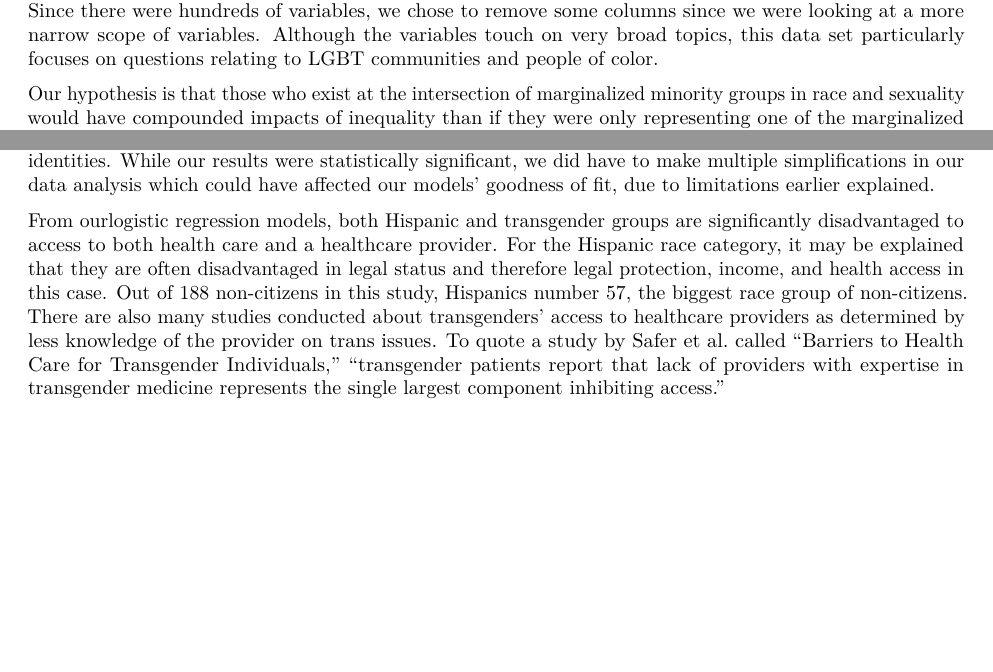
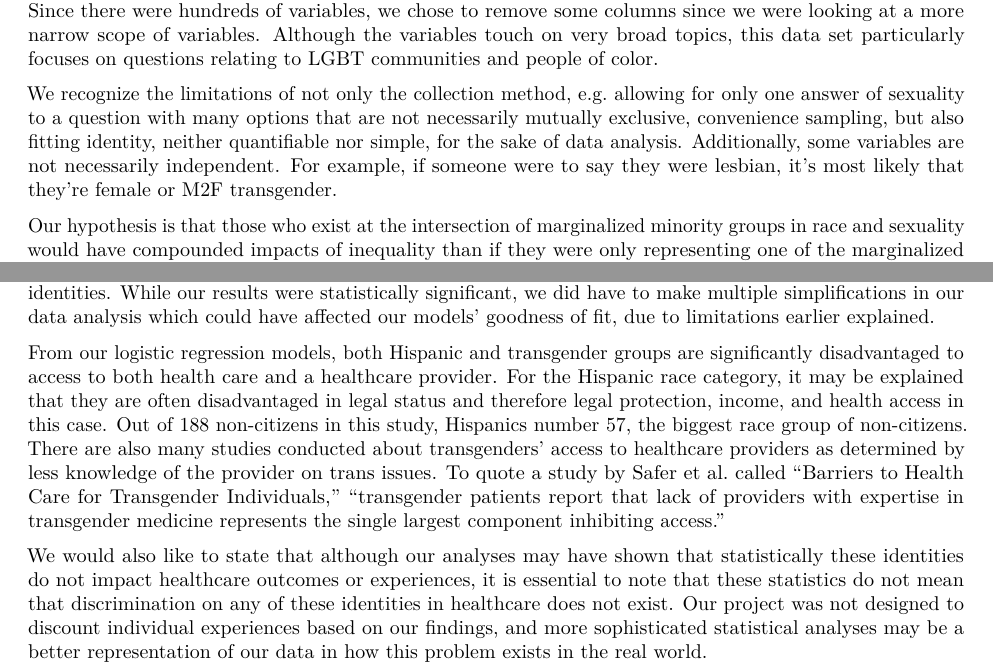
Before and after one commit to STA198F2021/Jackie-Fan-Club, an R Markdown document (final report/finalreport_template.Rmd): two parts of pages 1 and 9 of 9 before the commit and two parts of pages 1 and 9 of 10 after it, joined at a grey line, cut so that both start at the same text, the shorter picture padded with empty space. The pictures show the output file final report/finalreport_template.pdf that the author committed with the source.

Commit message:
inserted limitations

```diff
--- a/final report/finalreport_template.Rmd
+++ b/final report/finalreport_template.Rmd
@@ -28,6 +28,8 @@ Data Citation: Battle, Juan, Pastrana, Antonio Jay, and Daniels, Jessie. Social
 Our data came from the Social Justice Sexuality Project (SJS) through the University of Michigan’s Resource Center for Minority Data. From January of 2010 to December of 2010, this project conducted surveys with over 5,000 participants who were Black, Latina/o, Asian and Pacific Islander, and multiracial lesbian, gay, bisexual, and transgender (LGBT) people in 50 US states and Puerto Rico.
 
 The survey was given via mail questionnaire, on-site questionnaire, and web-based survey in Spanish and English depending on the respondent. In the data set itself, each case is an individual respondent who filled out the survey. Each question is a variable with the value determined by an individual’s survey response. Since there were hundreds of variables, we chose to remove some columns since we were looking at a more narrow scope of variables. Although the variables touch on very broad topics, this data set particularly focuses on questions relating to LGBT communities and people of color.
+
+We recognize the limitations of not only the collection method, e.g. allowing for only one answer of sexuality to a question with many options that are not necessarily mutually exclusive, convenience sampling, but also fitting identity, neither quantifiable nor simple, for the sake of data analysis. Additionally, some variables are not necessarily independent. For example, if someone were to say they were lesbian, it’s most likely that they’re female or M2F transgender.
 
 Our hypothesis is that those who exist at the intersection of marginalized minority groups in race and sexuality would have compounded impacts of inequality than if they were only representing one of the marginalized identities. For example, someone who is  black and queer would face more negative health outcomes compared to someone who’s either black or queer.
 
@@ -405,6 +407,8 @@ We sought to answer the question: How do sexuality, race, and gender affect heal
 
 Our logistic regression models which included interaction variables did not fit the data better than our model which included single variables. As a result, our conclusions oppose our original hypothesis that those who exist at the intersection of marginalized minority groups in race, gender, and sexuality would have statistically significant compounded impacts of inequality than if they were only representing one of the marginalized identities. While our results were statistically significant, we did have to make multiple simplifications in our data analysis which could have affected our models' goodness of fit, due to limitations earlier explained.
 
-From ourlogistic regression models, both Hispanic and transgender groups are significantly disadvantaged to access to both health care and a healthcare provider. For the Hispanic race category, it may be explained that they are often disadvantaged in legal status and therefore legal protection, income, and health access in this case. Out of 188 non-citizens in this study, Hispanics number 57, the biggest race group of non-citizens. There are also many studies conducted about transgenders’ access to healthcare providers as determined by less knowledge of the provider on trans issues. To quote a study by Safer et al. called “Barriers to Health Care for Transgender Individuals,” “transgender patients report that lack of providers with expertise in transgender medicine represents the single largest component inhibiting access.”
+From our logistic regression models, both Hispanic and transgender groups are significantly disadvantaged to access to both health care and a healthcare provider. For the Hispanic race category, it may be explained that they are often disadvantaged in legal status and therefore legal protection, income, and health access in this case. Out of 188 non-citizens in this study, Hispanics number 57, the biggest race group of non-citizens. There are also many studies conducted about transgenders’ access to healthcare providers as determined by less knowledge of the provider on trans issues. To quote a study by Safer et al. called “Barriers to Health Care for Transgender Individuals,” “transgender patients report that lack of providers with expertise in transgender medicine represents the single largest component inhibiting access.”
+
+We would also like to state that although our analyses may have shown that statistically these identities do not impact healthcare outcomes or experiences, it is essential to note that these statistics do not mean that discrimination on any of these identities in healthcare does not exist. Our project was not designed to discount individual experiences based on our findings, and more sophisticated statistical analyses may be a better representation of our data in how this problem exists in the real world.
 
 (citation: Safer et al. https://www.ncbi.nlm.nih.gov/pmc/articles/PMC4802845/#R14)
```
Also changed, not shown: final report/finalreport_template.pdf.
